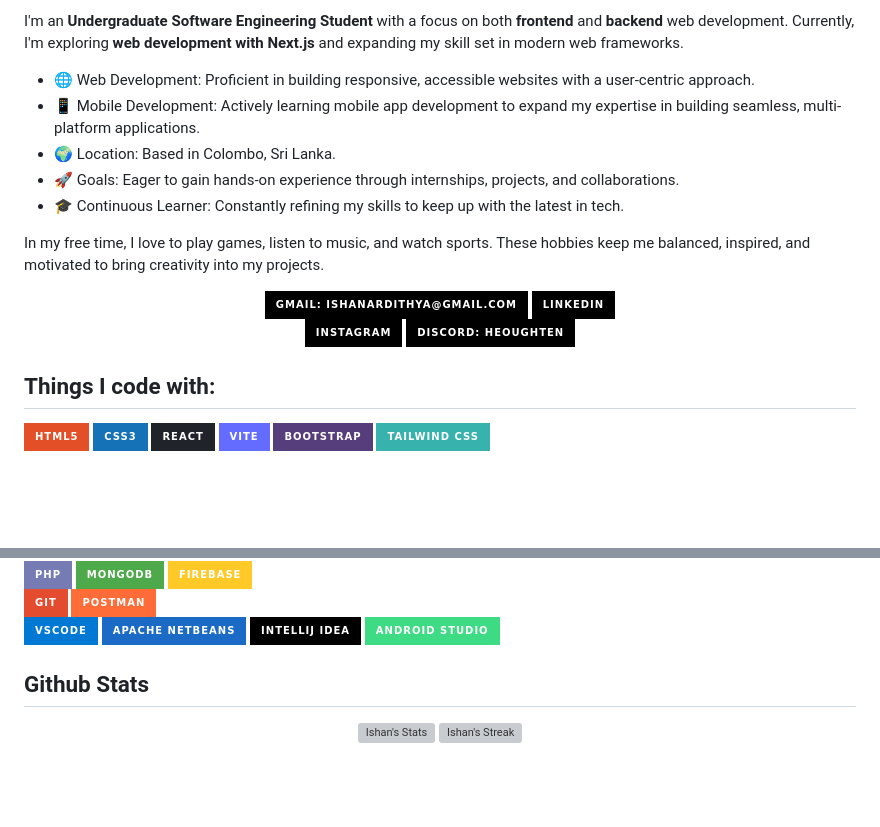
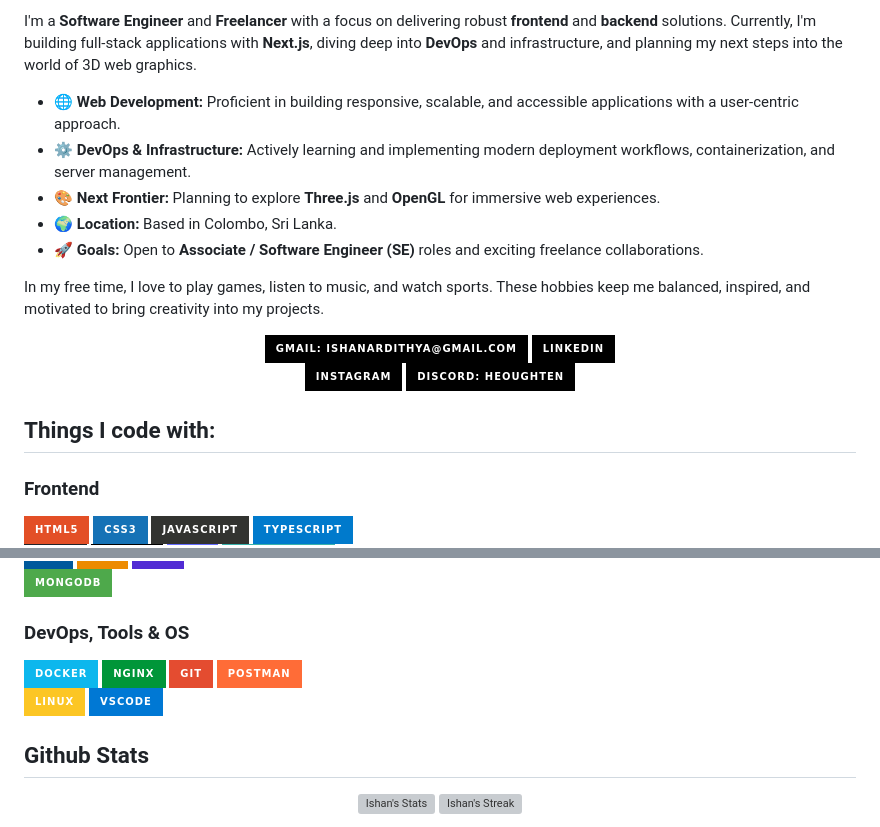
Before and after one commit to IshanArdithya/IshanArdithya, a Markdown page: README.md, 2 parts joined by grey strips. Rendered like a GitHub page; badges without logos; blank space fills up the shorter version; grey boxes are pictures that could not be loaded.

Commit message:
Revise README
Updated personal information and skills in README.

```diff
--- a/README.md
+++ b/README.md
@@ -5,12 +5,12 @@
 </p>
 
-I'm an **Undergraduate Software Engineering Student** with a focus on both **frontend** and **backend** web development. Currently, I'm exploring **web development with Next.js** and expanding my skill set in modern web frameworks.
+I'm a **Software Engineer** and **Freelancer** with a focus on delivering robust **frontend** and **backend** solutions. Currently, I'm building full-stack applications with **Next.js**, diving deep into **DevOps** and infrastructure, and planning my next steps into the world of 3D web graphics.
 
-- 🌐 Web Development: Proficient in building responsive, accessible websites with a user-centric approach.
-- 📱 Mobile Development: Actively learning mobile app development to expand my expertise in building seamless, multi-platform applications.
-- 🌍 Location: Based in Colombo, Sri Lanka.
-- 🚀 Goals: Eager to gain hands-on experience through internships, projects, and collaborations.
-- 🎓 Continuous Learner: Constantly refining my skills to keep up with the latest in tech.
+- 🌐 **Web Development:** Proficient in building responsive, scalable, and accessible applications with a user-centric approach.
+- ⚙️ **DevOps & Infrastructure:** Actively learning and implementing modern deployment workflows, containerization, and server management.
+- 🎨 **Next Frontier:** Planning to explore **Three.js** and **OpenGL** for immersive web experiences.
+- 🌍 **Location:** Based in Colombo, Sri Lanka.
+- 🚀 **Goals:** Open to **Associate / Software Engineer (SE)** roles and exciting freelance collaborations.
 
 In my free time, I love to play games, listen to music, and watch sports. These hobbies keep me balanced, inspired, and motivated to bring creativity into my projects.
 
@@ -23,12 +23,8 @@ In my free time, I love to play games, listen to music, and watch sports. These
 
 ## Things I code with:
 
+### Frontend
 [![HTML5](https://img.shields.io/badge/html5-%23E34F26.svg?style=for-the-badge&logo=html5&logoColor=white)](https://developer.mozilla.org/en-US/docs/Web/HTML)
 [![CSS3](https://img.shields.io/badge/css3-%231572B6.svg?style=for-the-badge&logo=css3&logoColor=white)](https://developer.mozilla.org/en-US/docs/Web/CSS)
-[![React](https://img.shields.io/badge/react-%2320232a.svg?style=for-the-badge&logo=react&logoColor=%2361DAFB)](https://react.dev/)
-[![Vite](https://img.shields.io/badge/vite-%23646CFF.svg?style=for-the-badge&logo=vite&logoColor=white)](https://vite.dev/)
-[![Bootstrap](https://img.shields.io/badge/Bootstrap-563D7C?style=for-the-badge&logo=bootstrap&logoColor=white)](https://getbootstrap.com/)
-[![TailwindCSS](https://img.shields.io/badge/Tailwind_CSS-38B2AC?style=for-the-badge&logo=tailwind-css&logoColor=white)](https://tailwindcss.com/)
-<br>
 [![JavaScript](https://img.shields.io/badge/javascript-%23323330.svg?style=for-the-badge&logo=javascript&logoColor=%23F7DF1E)](https://www.javascript.com/)
 [![Typescript](https://img.shields.io/badge/TypeScript-007ACC?style=for-the-badge&logo=typescript&logoColor=white)](https://www.typescriptlang.org/)
@@ -41,15 +45,14 @@ In my free time, I love to play games, listen to music, and watch sports. These
 <br>
-[![PHP](https://img.shields.io/badge/PHP-777BB4?style=for-the-badge&logo=php&logoColor=white)](https://www.php.net/)
 [![MongoDB](https://img.shields.io/badge/MongoDB-4EA94B?style=for-the-badge&logo=mongodb&logoColor=white)](https://www.mongodb.com/)
-[![Firebase](https://img.shields.io/badge/firebase-ffca28?style=for-the-badge&logo=firebase&logoColor=black)](https://firebase.google.com/)
-<br>
+
+### DevOps, Tools & OS
+[![Docker](https://img.shields.io/badge/docker-%230db7ed.svg?style=for-the-badge&logo=docker&logoColor=white)](https://www.docker.com/)
+[![Nginx](https://img.shields.io/badge/nginx-%23009639.svg?style=for-the-badge&logo=nginx&logoColor=white)](https://nginx.org/)
 [![Git](https://img.shields.io/badge/GIT-E44C30?style=for-the-badge&logo=git&logoColor=white)](https://git-scm.com/)
 [![Postman](https://img.shields.io/badge/Postman-FF6C37?style=for-the-badge&logo=Postman&logoColor=white)](https://www.postman.com/)
 <br>
+[![Linux](https://img.shields.io/badge/Linux-FCC624?style=for-the-badge&logo=linux&logoColor=black)]()
 [![Visual Studio Code](https://img.shields.io/badge/VSCode-0078D4?style=for-the-badge&logo=visual%20studio%20code&logoColor=white)](https://code.visualstudio.com/)
-[![Apache NetBeans](https://img.shields.io/badge/apache%20netbeans-1B6AC6?style=for-the-badge&logo=apache%20netbeans%20IDE&logoColor=white)](https://netbeans.apache.org/front/main/index.html)
-[![Android Studio](https://img.shields.io/badge/IntelliJ_IDEA-000000.svg?style=for-the-badge&logo=intellij-idea&logoColor=white)](https://developer.android.com/studio)
-[![Android Studio](https://img.shields.io/badge/Android_Studio-3DDC84?style=for-the-badge&logo=android-studio&logoColor=white)](https://developer.android.com/studio)
 
 ## Github Stats
 <div class="badges-githubstats">
```
Also changed, not shown: other parts of README.md (+12 -4 lines).
